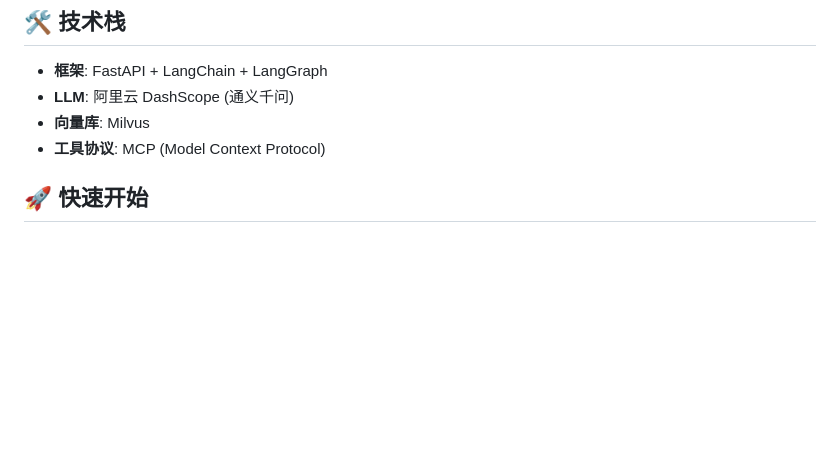
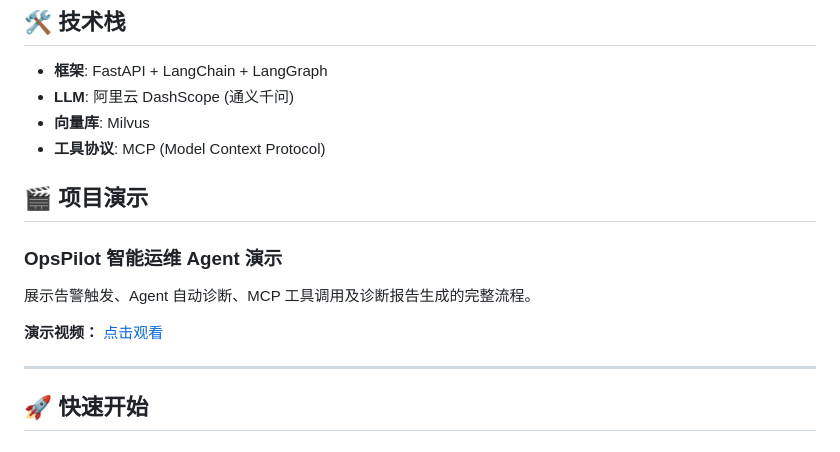
Before and after one commit to chiyu1019/ops-pilot, a Markdown page: README.md, the part around the change. GitHub-like rendering; blank space fills up the shorter version.

Commit message:
Add project demo section to README
Added project demonstration section with video link.

```diff
--- a/README.md
+++ b/README.md
@@ -20,6 +20,17 @@
 - **LLM**: 阿里云 DashScope (通义千问)
 - **向量库**: Milvus
 - **工具协议**: MCP (Model Context Protocol)
+
+## 🎬 项目演示
+
+### OpsPilot 智能运维 Agent 演示
+
+展示告警触发、Agent 自动诊断、MCP 工具调用及诊断报告生成的完整流程。
+
+**演示视频：** [点击观看](替换为你上传后生成的视频链接)
+
+---
+
 
 ## 🚀 快速开始
 
```
